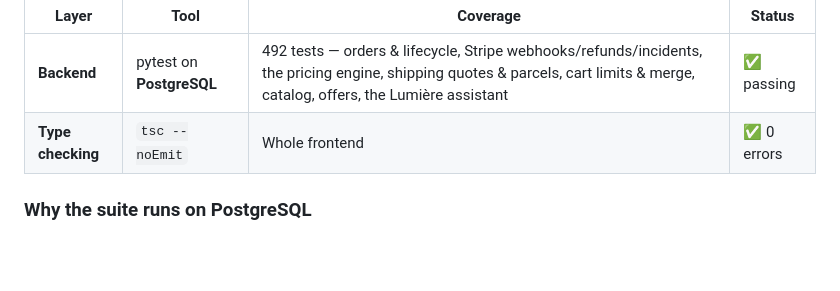
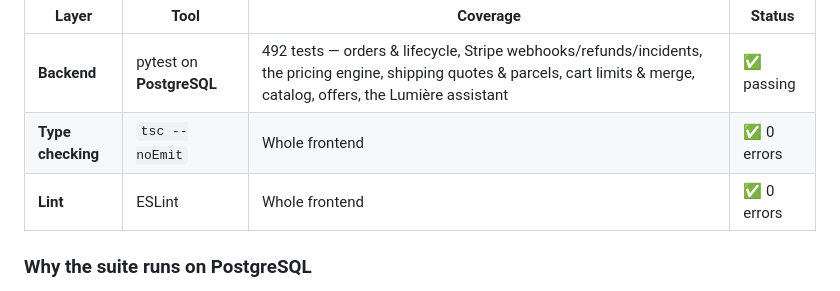
Before and after one commit to kseniiaross/KFursenko-candles-store, a Markdown page: README.md, the part around the change. GitHub-like rendering; blank space fills up the shorter version.

Commit message:
README: restore the ESLint row
The frontend lints with no errors again, so the Testing table can say so.

```diff
--- a/README.md
+++ b/README.md
@@ -143,6 +143,7 @@ Testing here isn't a checkbox — it's how the most serious bug in this codebase
 |---|---|---|---|
 | **Backend** | pytest on **PostgreSQL** | 492 tests — orders & lifecycle, Stripe webhooks/refunds/incidents, the pricing engine, shipping quotes & parcels, cart limits & merge, catalog, offers, the Lumière assistant | ✅ passing |
 | **Type checking** | `tsc --noEmit` | Whole frontend | ✅ 0 errors |
+| **Lint** | ESLint | Whole frontend | ✅ 0 errors |
 
 ### Why the suite runs on PostgreSQL
 
```
